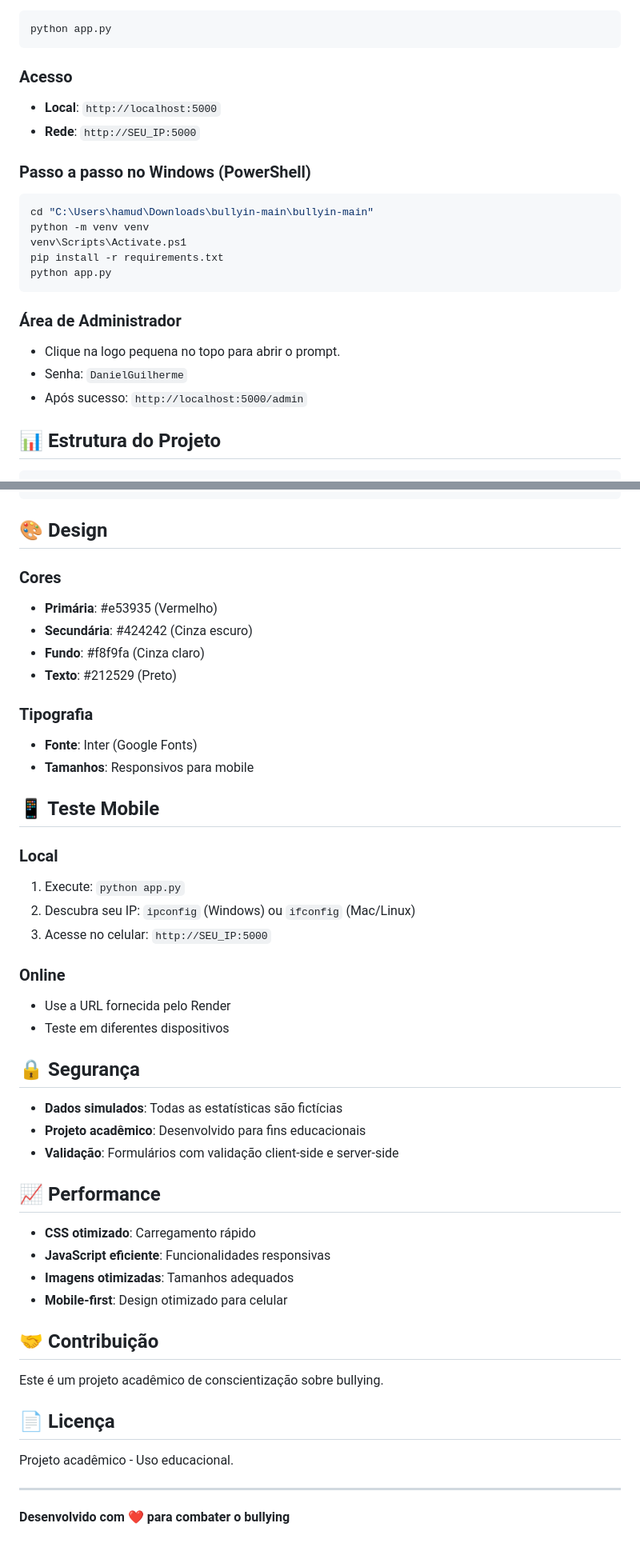
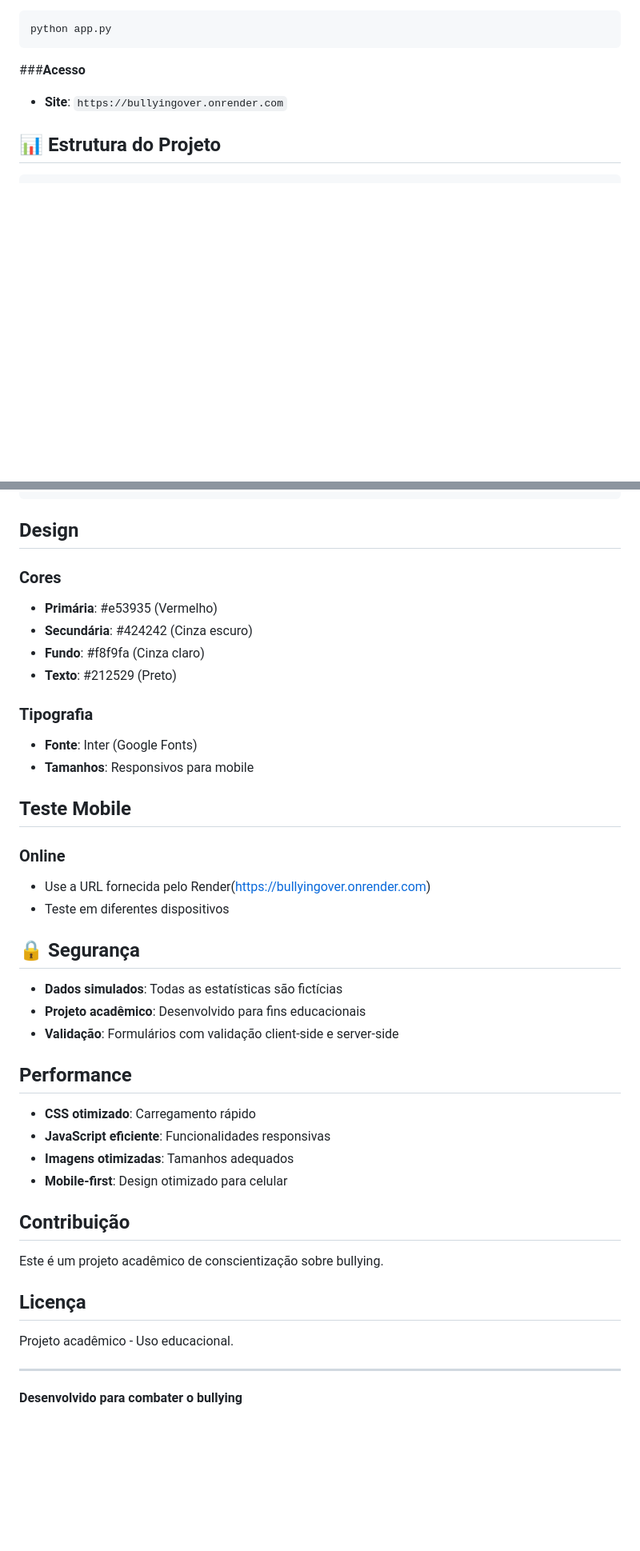
Before and after one commit to GuiNavas/BullyingOver, a Markdown page: README.md, 2 parts joined by grey strips. Shown: that part at 80% size. Drawn GitHub-style; blank space fills up the shorter version.

````diff
--- a/README.md
+++ b/README.md
@@ -64,23 +61,8 @@ pip install -r requirements.txt
 python app.py
 ```
 
-### **Acesso**
-- **Local**: `http://localhost:5000`
-- **Rede**: `http://SEU_IP:5000`
-
-### **Passo a passo no Windows (PowerShell)**
-```bash
-cd "C:\Users\hamud\Downloads\bullyin-main\bullyin-main"
-python -m venv venv
-venv\Scripts\Activate.ps1
-pip install -r requirements.txt
-python app.py
-```
-
-### **Área de Administrador**
-- Clique na logo pequena no topo para abrir o prompt.
-- Senha: `DanielGuilherme`
-- Após sucesso: `http://localhost:5000/admin`
+###**Acesso**
+- **Site**: `https://bullyingover.onrender.com`
 
 ## 📊 Estrutura do Projeto
 
@@ -109,7 +91,7 @@ bullying-main/
     └── contato.html
 ```
 
-## 🎨 Design
+## Design
 
 ### **Cores**
 - **Primária**: #e53935 (Vermelho)
@@ -121,15 +103,10 @@ bullying-main/
 - **Fonte**: Inter (Google Fonts)
 - **Tamanhos**: Responsivos para mobile
 
-## 📱 Teste Mobile
-
-### **Local**
-1. Execute: `python app.py`
-2. Descubra seu IP: `ipconfig` (Windows) ou `ifconfig` (Mac/Linux)
-3. Acesse no celular: `http://SEU_IP:5000`
+## Teste Mobile
 
 ### **Online**
-- Use a URL fornecida pelo Render
+- Use a URL fornecida pelo Render(https://bullyingover.onrender.com)
 - Teste em diferentes dispositivos
 
 ## 🔒 Segurança
@@ -138,21 +115,22 @@ bullying-main/
 - **Projeto acadêmico**: Desenvolvido para fins educacionais
 - **Validação**: Formulários com validação client-side e server-side
 
-## 📈 Performance
+## Performance
 
 - **CSS otimizado**: Carregamento rápido
 - **JavaScript eficiente**: Funcionalidades responsivas
 - **Imagens otimizadas**: Tamanhos adequados
 - **Mobile-first**: Design otimizado para celular
 
-## 🤝 Contribuição
+## Contribuição
 
 Este é um projeto acadêmico de conscientização sobre bullying.
 
-## 📄 Licença
+##  Licença
 
 Projeto acadêmico - Uso educacional.
 
 ---
 
-**Desenvolvido com ❤️ para combater o bullying**
+
+**Desenvolvido para combater o bullying**
````
Also changed, not shown: other parts of README.md (+6 -9 lines).
